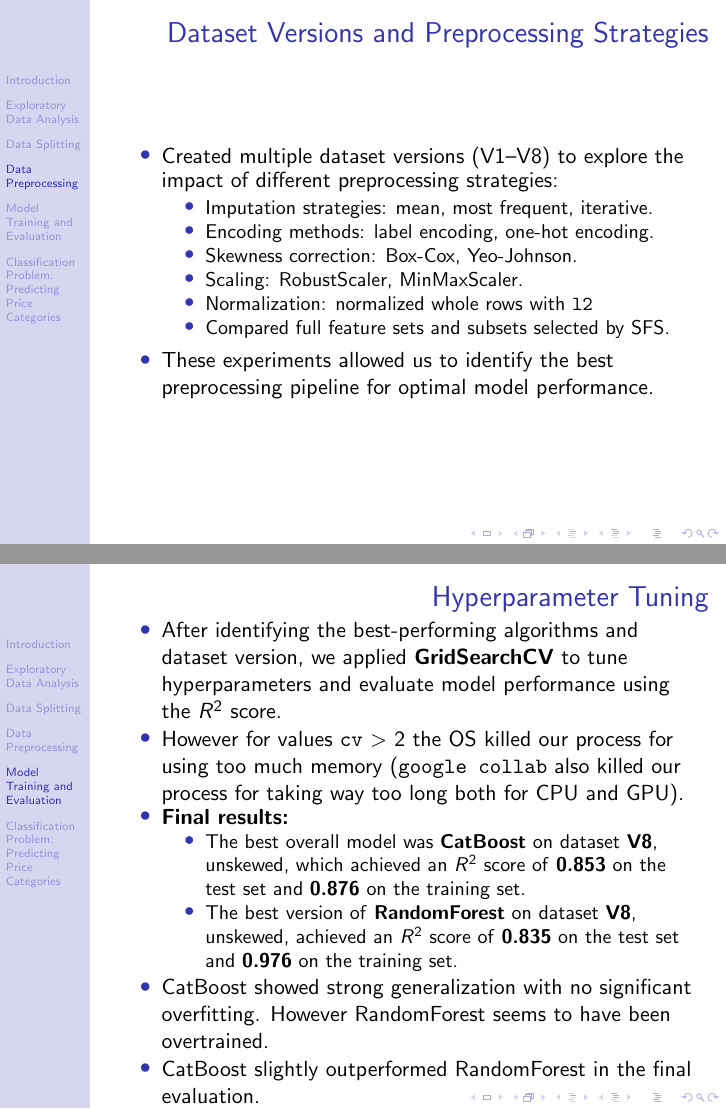
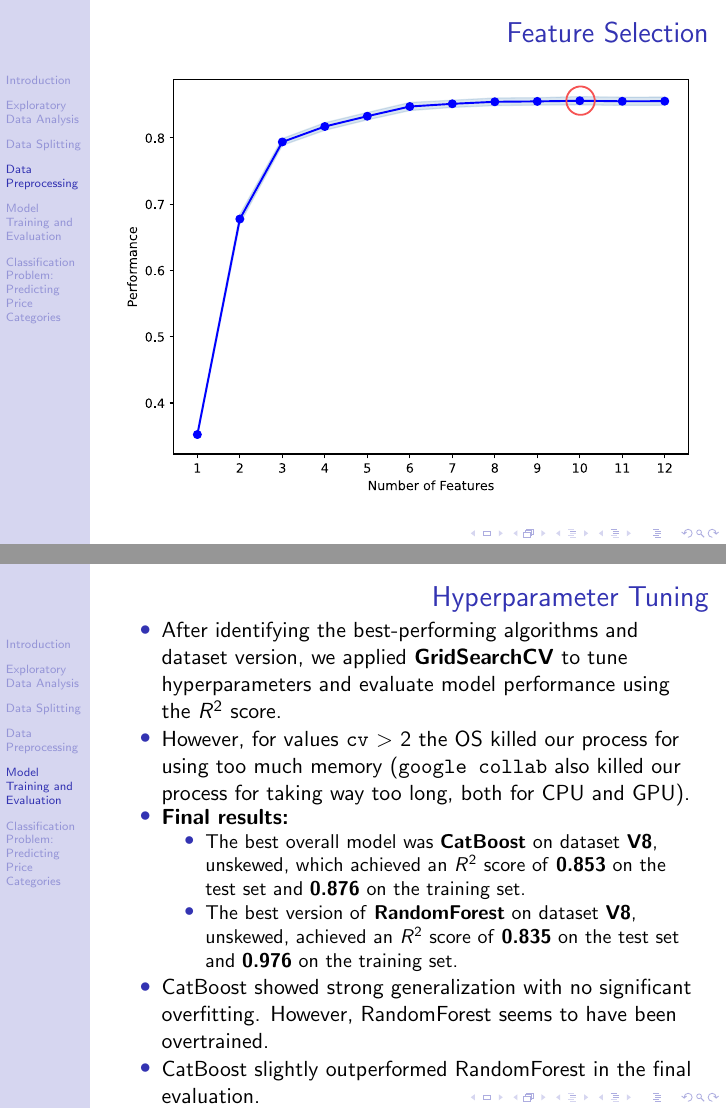
Before and after one commit to hadjoullis/epl448, LaTeX slides (presentation/presentation.tex): pages 32 and 35 of 43 before the commit and pages 32 and 36 of 45 after it, joined at a grey line. Compiled offline with pdfLaTeX.

Commit message:
a few extra additions

```diff
--- a/presentation/presentation.tex
+++ b/presentation/presentation.tex
@@ -521,6 +521,10 @@ VW\_Golf\_4\_5\_tuerig\_zu\_verkaufen\_mit\_Anhaengerkupplung & golf & volkswage
         \end{itemize}
 \end{frame}
 
+\begin{frame}{Feature Selection}
+        \includegraphics[width=\linewidth]{sfs.pdf}
+\end{frame}
+
 \begin{frame}{Dataset Versions and Preprocessing Strategies}
         \begin{itemize}
                 \item Created multiple dataset versions (V1–V8) to explore the
@@ -596,9 +600,9 @@ VW\_Golf\_4\_5\_tuerig\_zu\_verkaufen\_mit\_Anhaengerkupplung & golf & volkswage
                 version, we applied \textbf{GridSearchCV} to tune
                 hyperparameters and evaluate model performance using the $R^2$
                 score.
-        \item However for values \texttt{cv}~\textgreater~2 the OS killed our
+        \item However, for values \texttt{cv}~\textgreater~2 the OS killed our
                 process for using too much memory (\texttt{google collab} also
-                killed our process for taking way too long both for CPU and
+                killed our process for taking way too long, both for CPU and
                 GPU).
         \item \textbf{Final results:}
         \begin{itemize}
```
Also changed, not shown: presentation/presentation.pdf, report/figures/bins.pdf (added), report/figures/sfs.pdf (added), presentation/presentation.tex (12 more changed lines).
